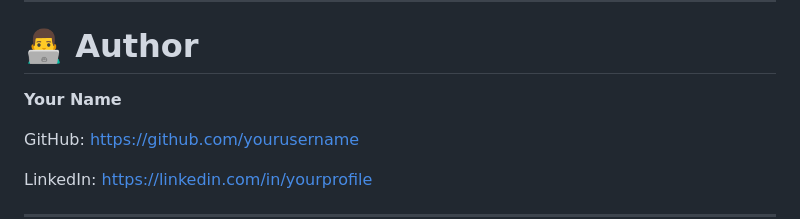
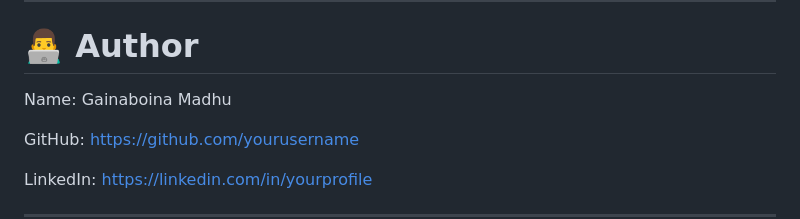
Before and after one commit to Gainaboina-Madhu/local-ai-assistant-ollama, a Markdown page: README.md, the part around the change. Drawn GitHub-style.

```diff
--- a/README.md
+++ b/README.md
@@ -199,7 +199,7 @@ If you found this project helpful, consider giving it a ⭐ on GitHub!
 
 # 👨‍💻 Author
 
-**Your Name**
+Name: Gainaboina Madhu
 
 GitHub: https://github.com/yourusername
 
```
